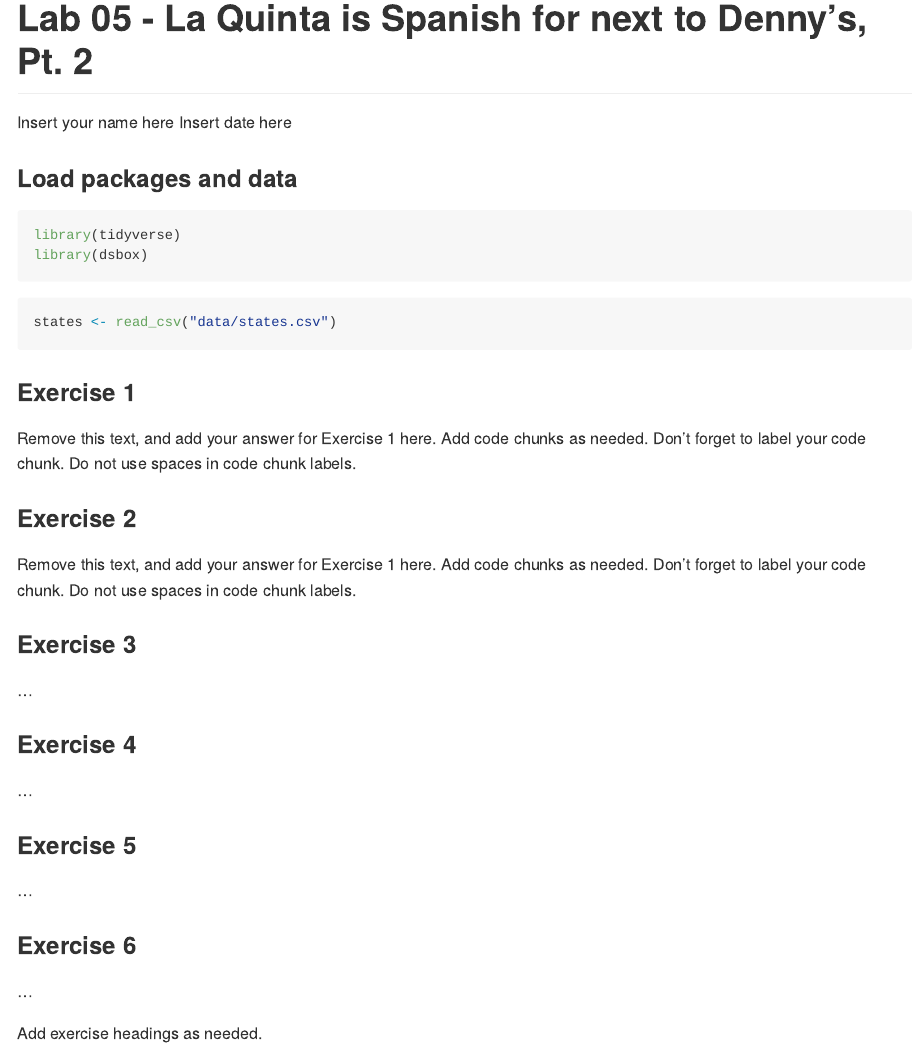
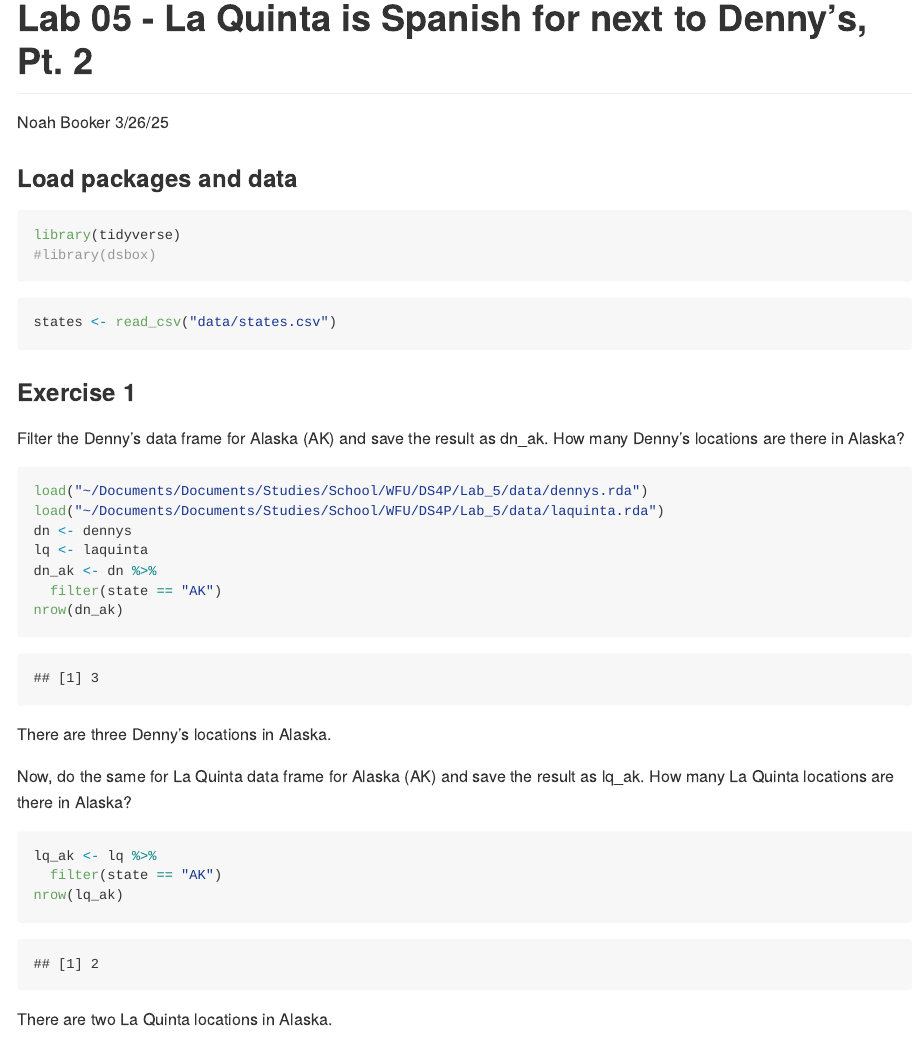
Before and after one commit to nbooker99/lab-05-wrangle-sp-data, an R Markdown document (lab-05.Rmd): the page in a window 1100 px wide, from its top. The pictures show the output file lab-05.md that the author committed with the source, drawn offline in the style of GitHub.

Commit message:
Did exercise 1

````diff
--- a/lab-05.Rmd
+++ b/lab-05.Rmd
@@ -1,7 +1,7 @@
 ---
 title: "Lab 05 - La Quinta is Spanish for next to Denny's, Pt. 2"
-author: "Insert your name here"
-date: "Insert date here"
+author: "Noah Booker"
+date: "3/26/25"
 output: github_document
 ---
 
@@ -9,7 +9,7 @@
 
 ```{r load-packages, message = FALSE}
 library(tidyverse)
-library(dsbox)
+#library(dsbox)
 ```
 
 ```{r load-data, message = FALSE}
@@ -17,11 +17,29 @@
 ```
 
 ### Exercise 1
+Filter the Denny’s data frame for Alaska (AK) and save the result as dn_ak. How many Denny’s locations are there in Alaska?
+```{r ex1_a}
+load("~/Documents/Documents/Studies/School/WFU/DS4P/Lab_5/data/dennys.rda")
+load("~/Documents/Documents/Studies/School/WFU/DS4P/Lab_5/data/laquinta.rda")
+dn <- dennys
+lq <- laquinta
+dn_ak <- dn %>%
+  filter(state == "AK")
+nrow(dn_ak)
+```
 
-Remove this text, and add your answer for Exercise 1 here.
-Add code chunks as needed.
-Don't forget to label your code chunk.
-Do not use spaces in code chunk labels.
+There are three Denny's locations in Alaska.
+
+Now, do the same for La Quinta data frame for Alaska (AK) and save the result as lq_ak. How many La Quinta locations are there in Alaska?
+
+```{r ex1_b}
+lq_ak <- lq %>%
+  filter(state == "AK")
+nrow(lq_ak)
+```
+
+There are two La Quinta locations in Alaska.
+
 
 ### Exercise 2
 
````
Also changed, not shown: data/dennys.rda (added), data/laquinta.rda (added), lab-05.md, 3 other files.
